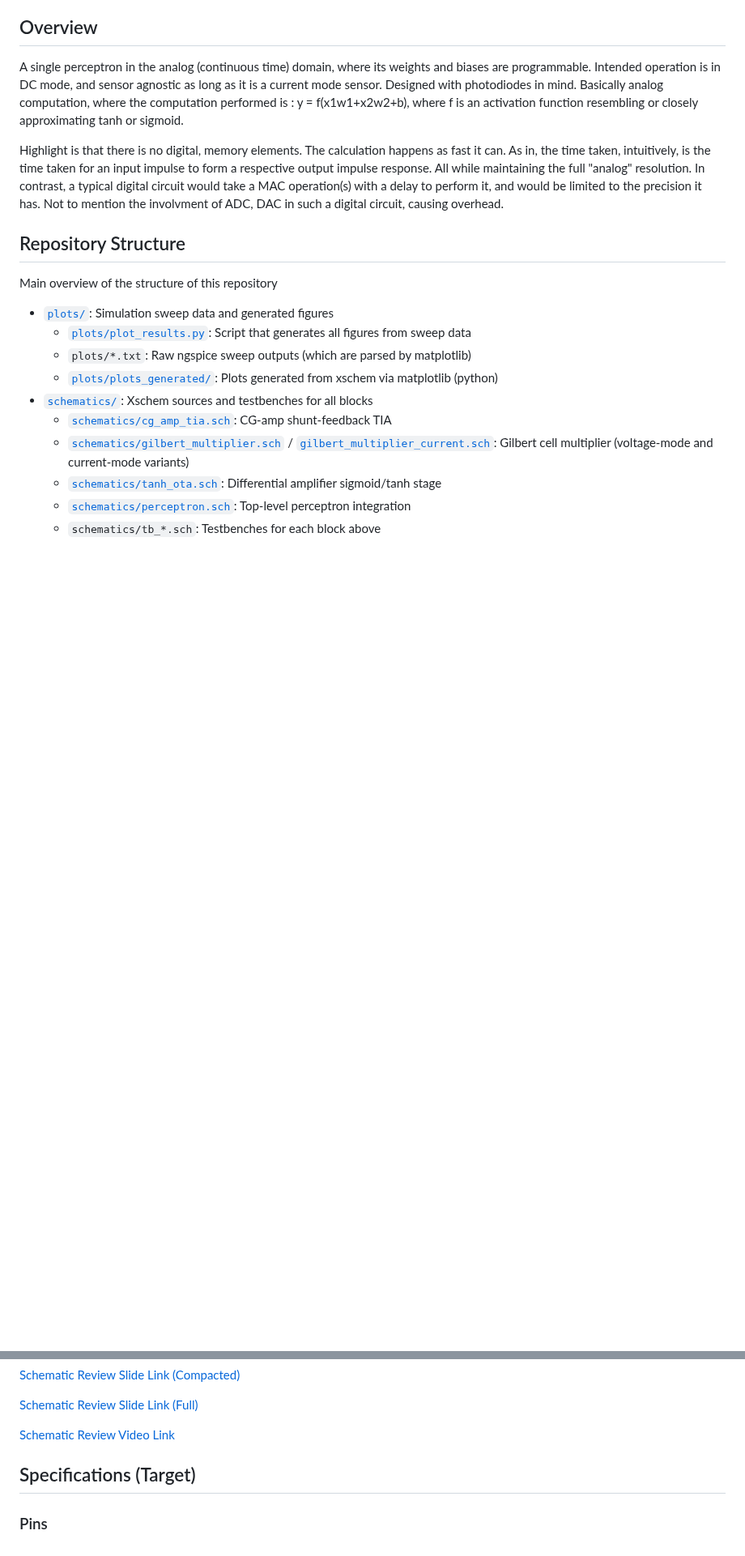
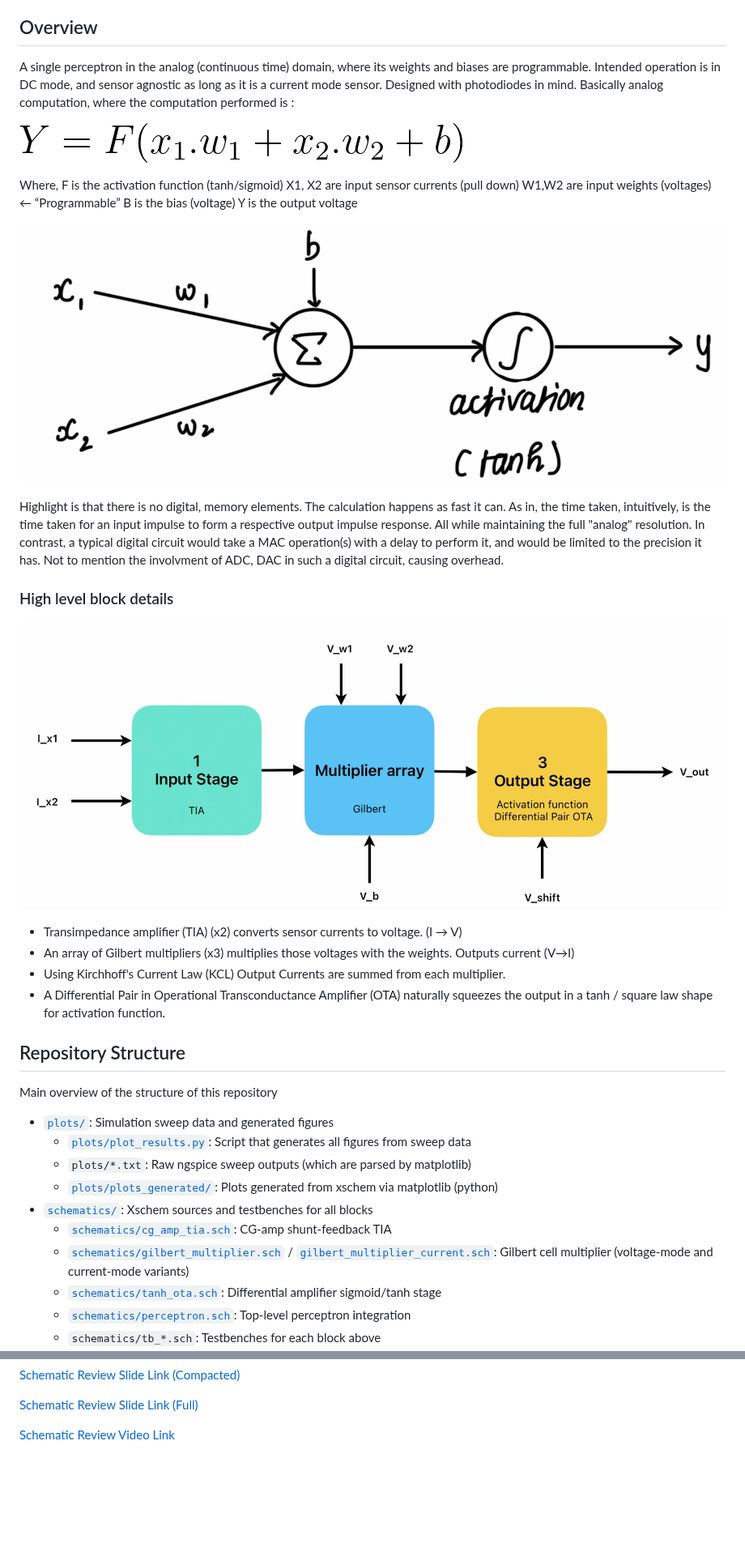
Before and after one commit to valrek-sol/analog-perceptron-gf180mcu, a Markdown page: README.md, 2 parts joined by grey strips. Shown at 81% size. Rendered like a GitHub page; pictures changed too: docs/images/perceptron_block_diagram.png (added), docs/images/perceptron_eqn.png (added), docs/images/perceptron_sketch.png (added); blank space fills up the shorter version.

Commit message:
partial README commit

```diff
--- a/README.md
+++ b/README.md
@@ -6,9 +6,31 @@ This project is made by utilizing GF180mcu PDK, for the 2026 SSCS PICO Chipathon
 
 ## Overview
 
-A single perceptron in the analog (continuous time) domain, where its weights and biases are programmable. Intended operation is in DC mode, and sensor agnostic as long as it is a current mode sensor. Designed with photodiodes in mind. Basically analog computation, where the computation performed is : y = f(x1w1+x2w2+b), where f is an activation function resembling or closely approximating tanh or sigmoid.
+A single perceptron in the analog (continuous time) domain, where its weights and biases are programmable. Intended operation is in DC mode, and sensor agnostic as long as it is a current mode sensor. Designed with photodiodes in mind. Basically analog computation, where the computation performed is :
+
+
+![perceptron equation](docs/images/perceptron_eqn.png "Perceptron Equation")
+
+Where,
+F is the activation function (tanh/sigmoid)
+X1, X2 are input sensor currents (pull down)
+W1,W2 are input weights (voltages) ← “Programmable”
+B is the bias (voltage)
+Y is the output voltage
+
+![perceptron sketch](docs/images/perceptron_sketch.png "Sketch of model of a perceptron neuron")
 
 Highlight is that there is no digital, memory elements. The calculation happens as fast it can. As in, the time taken, intuitively, is the time taken for an input impulse to form a respective output impulse response. All while maintaining the full "analog" resolution. In contrast, a typical digital circuit would take a MAC operation(s) with a delay to perform it, and would be limited to the precision it has. Not to mention the involvment of ADC, DAC in such a digital circuit, causing overhead.
+
+### High level block details
+
+![perceptron diagram](docs/images/perceptron_block_diagram.png "Block diagram of the perceptron implemented")
+
+* Transimpedance amplifier (TIA) (x2) converts sensor currents to voltage. (I → V)
+* An array of Gilbert multipliers (x3) multiplies those voltages with the weights. Outputs current (V→I)
+* Using Kirchhoff's Current Law (KCL) Output Currents are summed from each multiplier.
+* A Differential Pair in Operational Transconductance Amplifier (OTA) naturally squeezes the output in a tanh / square law shape for activation function.
+
 
 ## Repository Structure
 
@@ -48,8 +70,3 @@ Area estimate is approximately ~300um x 300um currently.
 [Schematic Review Slide Link (Full)](https://docs.google.com/presentation/d/1FTLqScoZ_3OFutOgfb5MBX5IrDTujoEfs5XRks5E18U/edit?usp=drive_link)
 
 [Schematic Review Video Link](https://drive.google.com/file/d/1bdpH2OENgyuMhEZ-BPgnGtmW76qQdRpw/view?usp=drive_link)
-
-
-## Specifications (Target)
-
-### Pins
```
